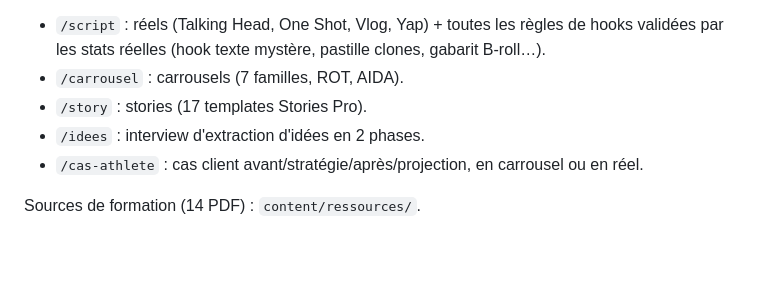
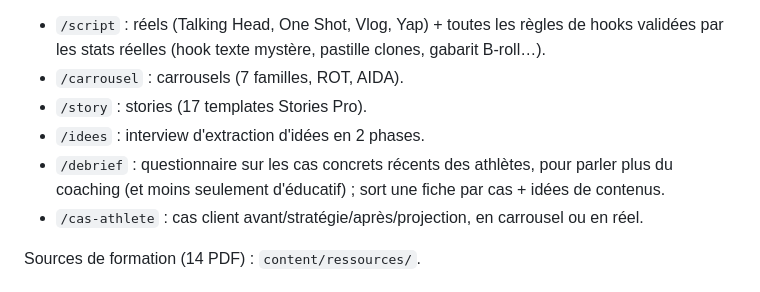
Before and after one commit to valentinrivi-debug/Val, a Markdown page: CLAUDE.md, the part around the change. Rendered like a GitHub page; blank space fills up the shorter version.

Commit message:
Add /debrief questionnaire for recent athlete cases
Co-Authored-By: Claude Opus 5.5 <noreply@anthropic.com>
Claude-Session: https://claude.ai/code/session_0163MHFoS3v1nxmfU1E467aX

```diff
--- a/CLAUDE.md
+++ b/CLAUDE.md
@@ -18,6 +18,8 @@ Commandes disponibles :
 - `/carrousel` : carrousels (7 familles, ROT, AIDA).
 - `/story` : stories (17 templates Stories Pro).
 - `/idees` : interview d'extraction d'idées en 2 phases.
+- `/debrief` : questionnaire sur les cas concrets récents des athlètes, pour parler plus
+  du coaching (et moins seulement d'éducatif) ; sort une fiche par cas + idées de contenus.
 - `/cas-athlete` : cas client avant/stratégie/après/projection, en carrousel ou en réel.
 
 Sources de formation (14 PDF) : `content/ressources/`.
```
Also changed, not shown: .claude/commands/debrief.md (added, +69 -0 lines).
